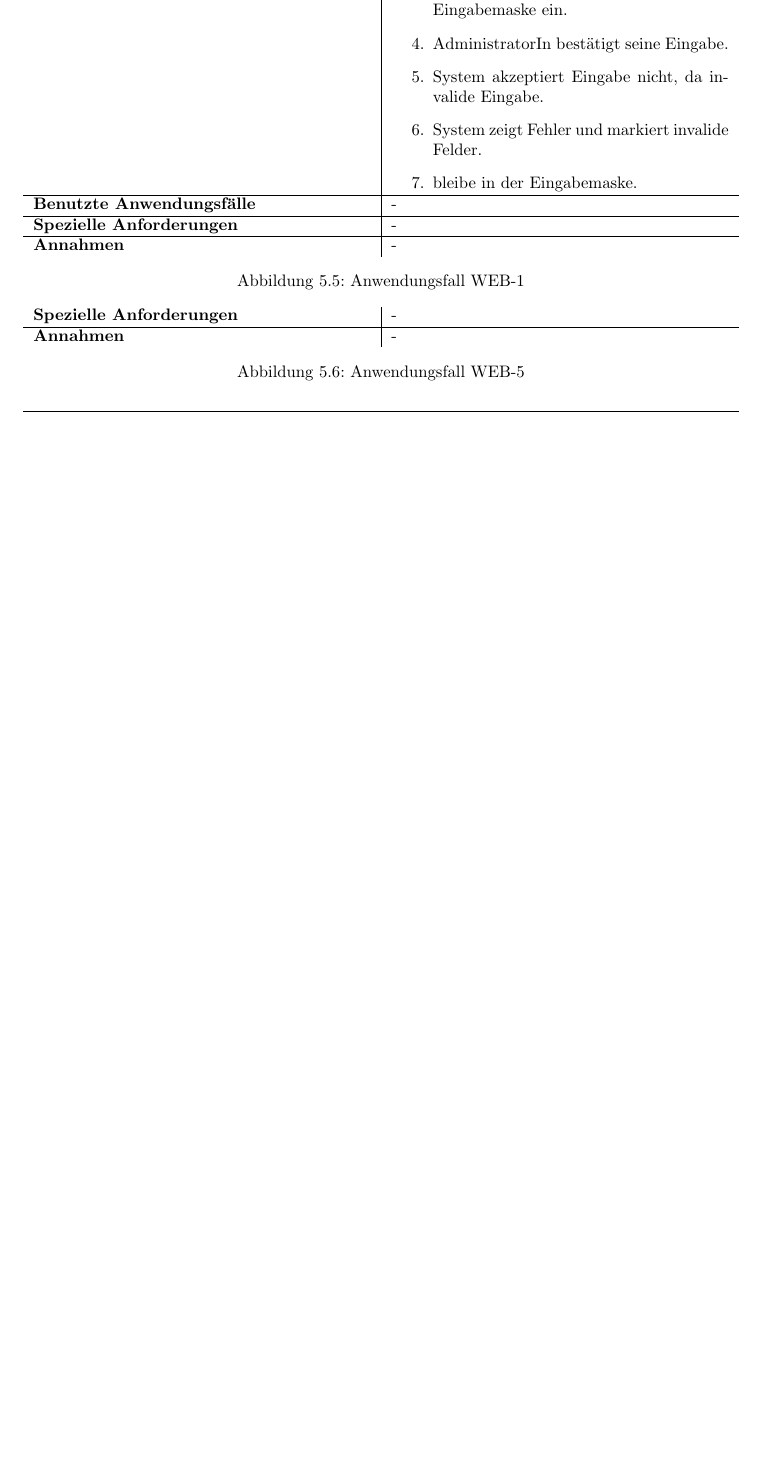
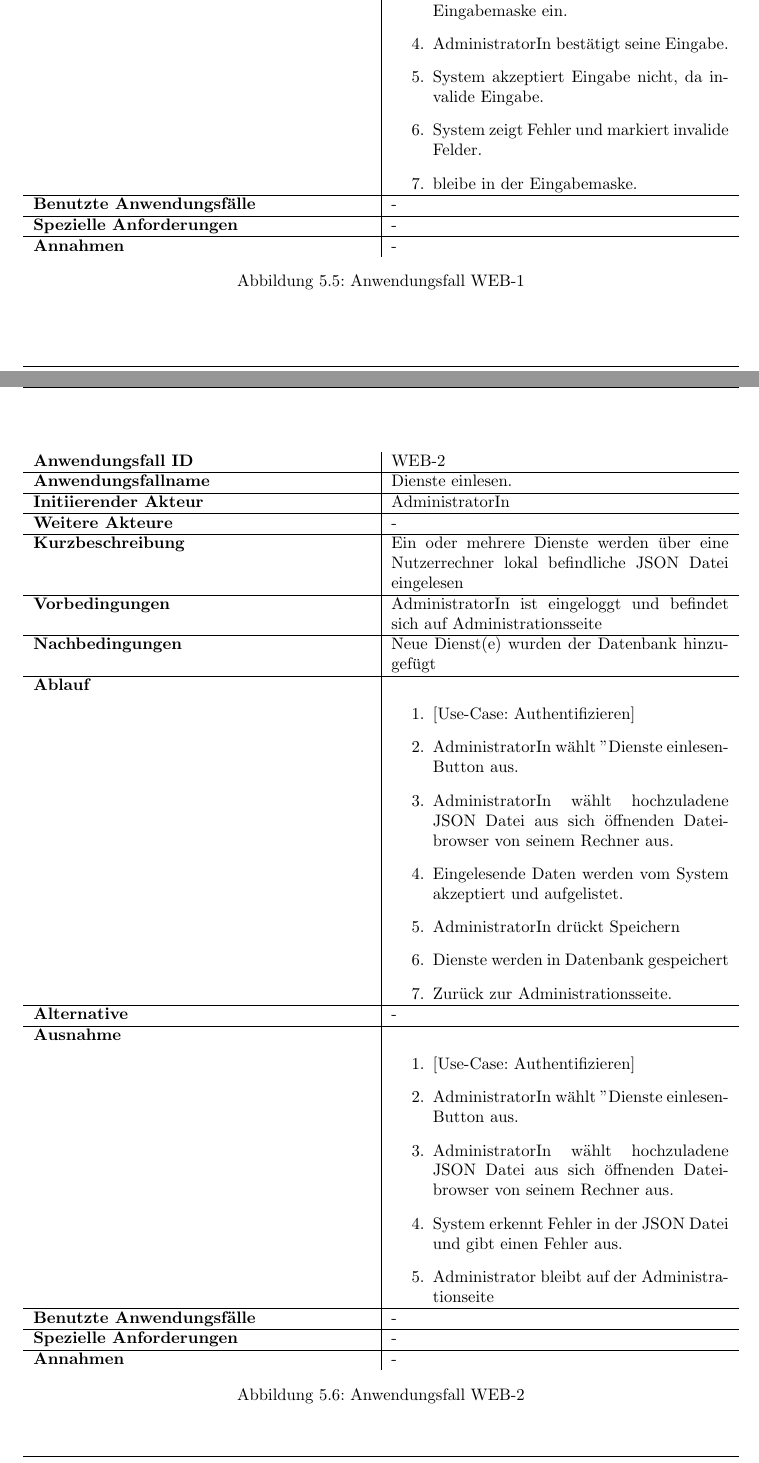
Before and after one commit to miralys1/sopro, a LaTeX document (pflichtenheft/pflichtenheft.tex, which reads pflichtenheft/kapitel/produktfunktionen.tex): part of page 11 of 21 before the commit and two parts of pages 11 and 12 of 22 after it, the two joined at a grey line, cut so that both start at the same text, the shorter picture padded with empty space. Compiled offline with pdfLaTeX.

Commit message:
HRS3105B-6: Web-2 wieder hinzugefügt

```diff
--- a/pflichtenheft/kapitel/produktfunktionen.tex
+++ b/pflichtenheft/kapitel/produktfunktionen.tex
@@ -129,11 +129,38 @@ In  Tabelle~\autoref{fig:akteur-tabelle} werden alle auftretenden Akteure beschr
 \begin{figure}[h]
 	\centering
 	\begin{tabularx}{\textwidth}{ X | X }
+		\textbf{Anwendungsfall ID} & WEB-2 \\ \hline
+		\textbf{Anwendungsfallname} & Dienste einlesen. \\ \hline
+		\textbf{Initiierender Akteur} & AdministratorIn \\ \hline
+		\textbf{Weitere Akteure} & - \\ \hline
+		\textbf{Kurzbeschreibung} & Ein oder mehrere Dienste werden über eine Nutzerrechner lokal befindliche JSON Datei eingelesen \\ \hline
+		\textbf{Vorbedingungen} & AdministratorIn ist eingeloggt und befindet sich auf Administrationsseite \\ \hline
+		\textbf{Nachbedingungen} & Neue Dienst(e) wurden der Datenbank hinzugefügt \\ \hline
+		\textbf{Ablauf} &
+		\begin{enumerate}
+			\item [1.] [Use-Case: Authentifizieren]
+			\item [2.] AdministratorIn wählt "Dienste einlesen"-Button aus.
+			\item [3.] AdministratorIn wählt hochzuladene JSON Datei aus sich öffnenden Dateibrowser von seinem Rechner aus.
+			\item [4.] Eingelesende Daten werden vom System akzeptiert und aufgelistet.
+			\item [5.] AdministratorIn drückt Speichern
+			\item [6.] Dienste werden in Datenbank gespeichert
+			\item [7.] Zurück zur Administrationsseite.
+		\end{enumerate} \\ \hline
+		\textbf{Alternative} & - \\ \hline
+		\textbf{Ausnahme} &
+		\begin{enumerate}
+			\item [1.]  [Use-Case: Authentifizieren]
+			\item [2.]  AdministratorIn wählt "Dienste einlesen"-Button aus.
+			\item [3.]  AdministratorIn wählt hochzuladene JSON Datei aus sich öffnenden Dateibrowser von seinem Rechner aus.
+			\item [4.]  System erkennt Fehler in der JSON Datei und gibt einen Fehler aus.
+			\item [5.]  Administrator bleibt auf der Administrationseite
+		\end{enumerate}  \\ \hline
+		\textbf{Benutzte Anwendungsfälle} & - \\ \hline
 		\textbf{Spezielle Anforderungen} & - \\ \hline
 		\textbf{Annahmen} & -
 	\end{tabularx}
-	\caption{Anwendungsfall WEB-5}
-	\label{fig:anwendungsfall-server-tabelle-web-4}
+	\caption{Anwendungsfall WEB-2}
+	\label{fig:anwendungsfall-server-tabelle-web-2}
 \end{figure}
 
 \begin{figure}[h]
```
